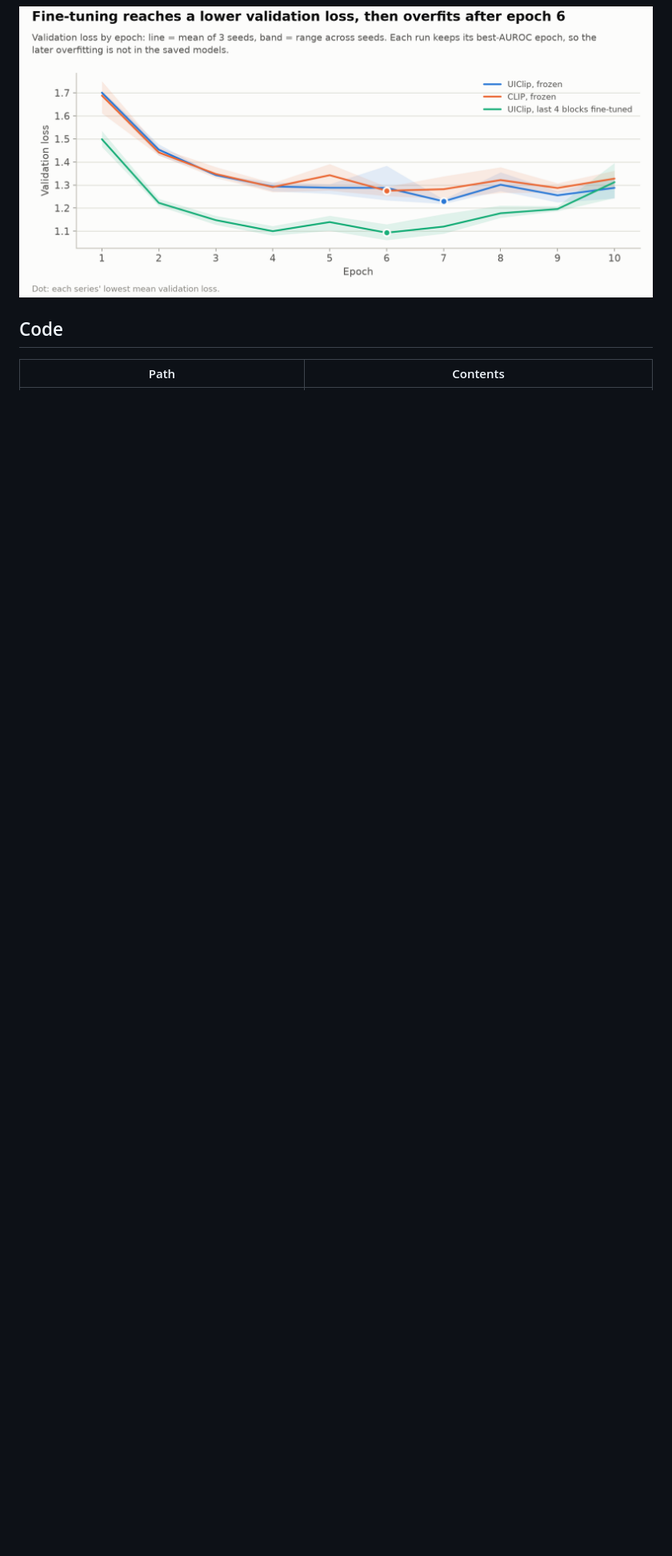
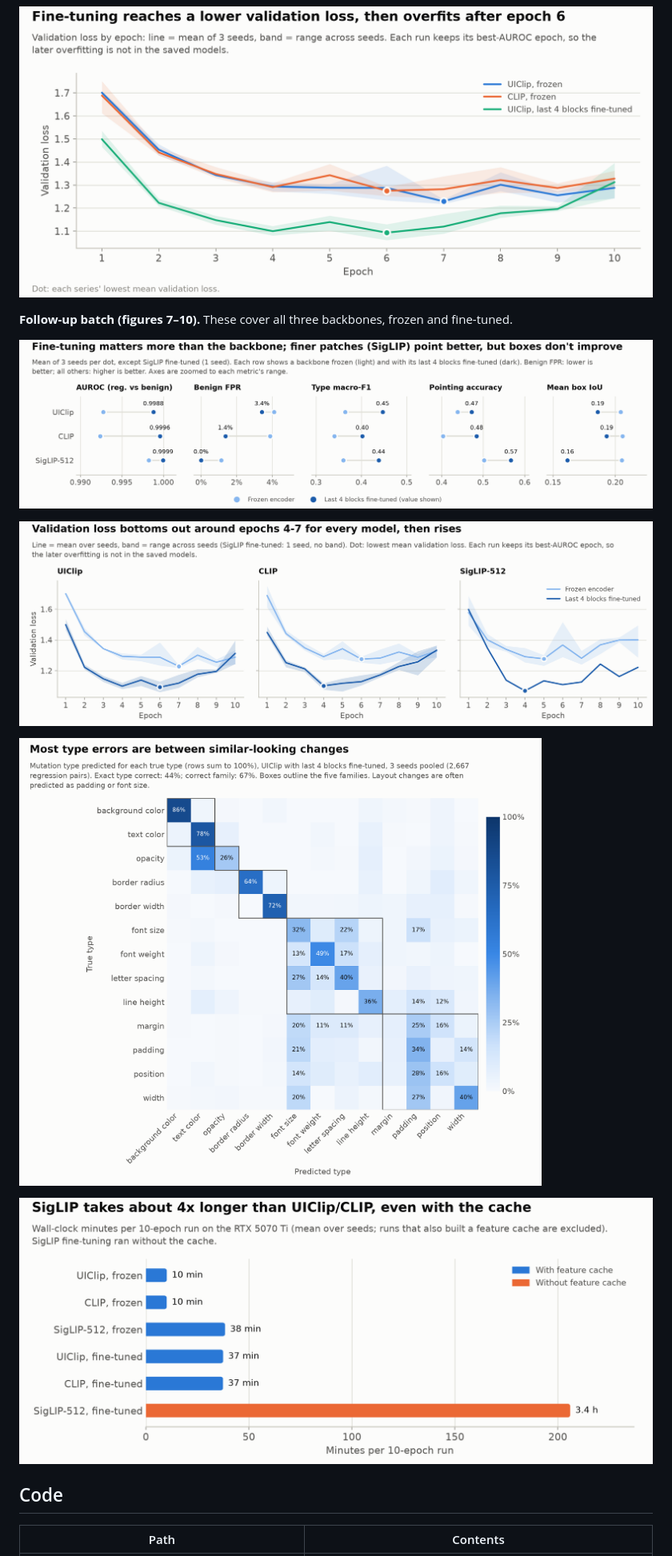
Before and after one commit to realdevvora/csc490-project, a Markdown page: docs/ideas/uiclip-investigation.md, the part around one of its changes. Shown at 80% size. Drawn GitHub-style; pictures changed too: docs/figures/uiclip/10_training_time.png (added), docs/figures/uiclip/7_backbones_frozen_vs_finetuned.png (added), docs/figures/uiclip/8_validation_loss_by_backbone.png (added); blank space fills up the shorter version.

```diff
--- a/docs/ideas/uiclip-investigation.md
+++ b/docs/ideas/uiclip-investigation.md
@@ -104,6 +141,16 @@ Generated from the 10-epoch runs by `scripts/plot_uiclip_findings.py`; rerun it
 ![Mutation-type F1 per CSS operator, frozen vs fine-tuned](../figures/uiclip/5_type_f1.png)
 
 ![Validation loss by epoch for UIClip frozen, CLIP frozen and UIClip fine-tuned](../figures/uiclip/6_validation_loss.png)
+
+**Follow-up batch (figures 7–10).** These cover all three backbones, frozen and fine-tuned.
+
+![Each backbone frozen vs fine-tuned on AUROC, benign FPR, type macro-F1, pointing and IoU](../figures/uiclip/7_backbones_frozen_vs_finetuned.png)
+
+![Validation loss by epoch for each backbone, frozen and fine-tuned](../figures/uiclip/8_validation_loss_by_backbone.png)
+
+![Confusion matrix of predicted vs true mutation type, grouped by family](../figures/uiclip/9_type_confusion.png)
+
+![Training time per 10-epoch run for each setup](../figures/uiclip/10_training_time.png)
 
 ## Code
 
```
Also changed, not shown: other parts of docs/ideas/uiclip-investigation.md (+84 -40 lines), 1 other file.
